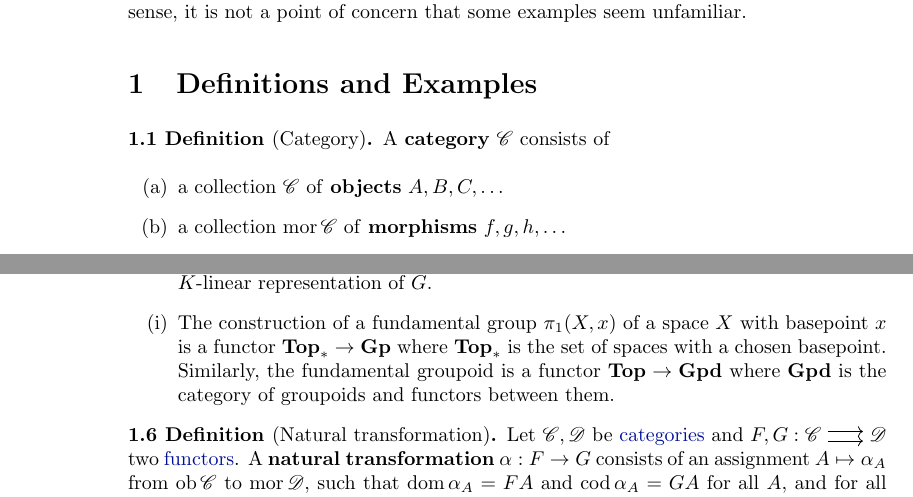
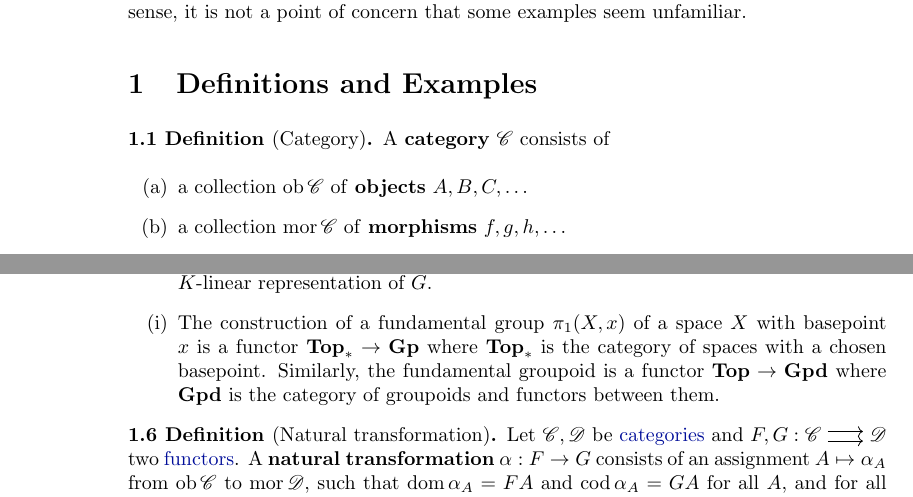
Before and after one commit to b-mehta/maths-notes, a LaTeX document (iii/mich/category_theory.tex): two parts of pages 2 and 4 of 60, joined at a grey line, cut so that both start at the same text. The pictures show the PDF file iii/mich/category_theory.pdf that the author committed with the source.

Commit message:
Typos in categories

```diff
--- a/iii/mich/category_theory.tex
+++ b/iii/mich/category_theory.tex
@@ -218,7 +218,7 @@ As long as some examples make sense, it is not a point of concern that some exam
     \item A functor between posets is an order-preserving map.
     \item Let $G$ be a group. A functor $F: G \to \mathbf{Set}$ consists of a set $A = F*$ together with an action of $G$ on $A$, i.e.\ a permutation representation of $G$ (where we use $*$ to refer to the unique object of the group).
       Similarly a functor $G \to \mathbf{Mod}_K$ is a $K$-linear representation of $G$.
-    \item The construction of a fundamental group $\pi_1(X,x)$ of a space $X$ with basepoint $x$ is a functor $\mathbf{Top}_* \to \mathbf{Gp}$ where $\mathbf{Top}_*$ is the set of spaces with a chosen basepoint.
+    \item The construction of a fundamental group $\pi_1(X,x)$ of a space $X$ with basepoint $x$ is a functor $\mathbf{Top}_* \to \mathbf{Gp}$ where $\mathbf{Top}_*$ is the category of spaces with a chosen basepoint.
       Similarly, the fundamental groupoid is a functor $\mathbf{Top} \to \mathbf{Gpd}$ where $\mathbf{Gpd}$ is the category of groupoids and functors between them.
   \end{enumerate}
 \end{nexample}
```
Also changed, not shown: iii/mich/category_theory.pdf, iii/mich/category_theory.tex (2 more changed lines).
